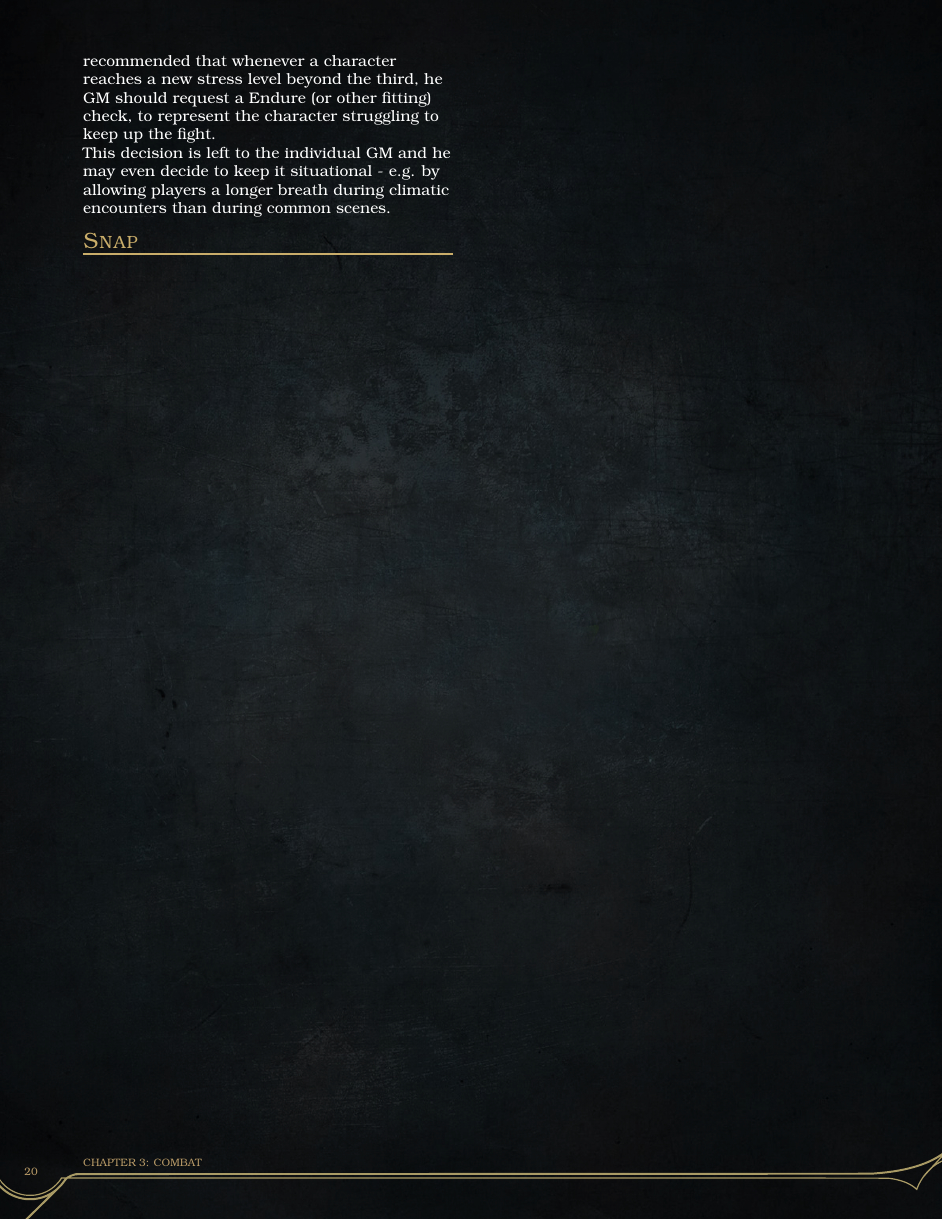
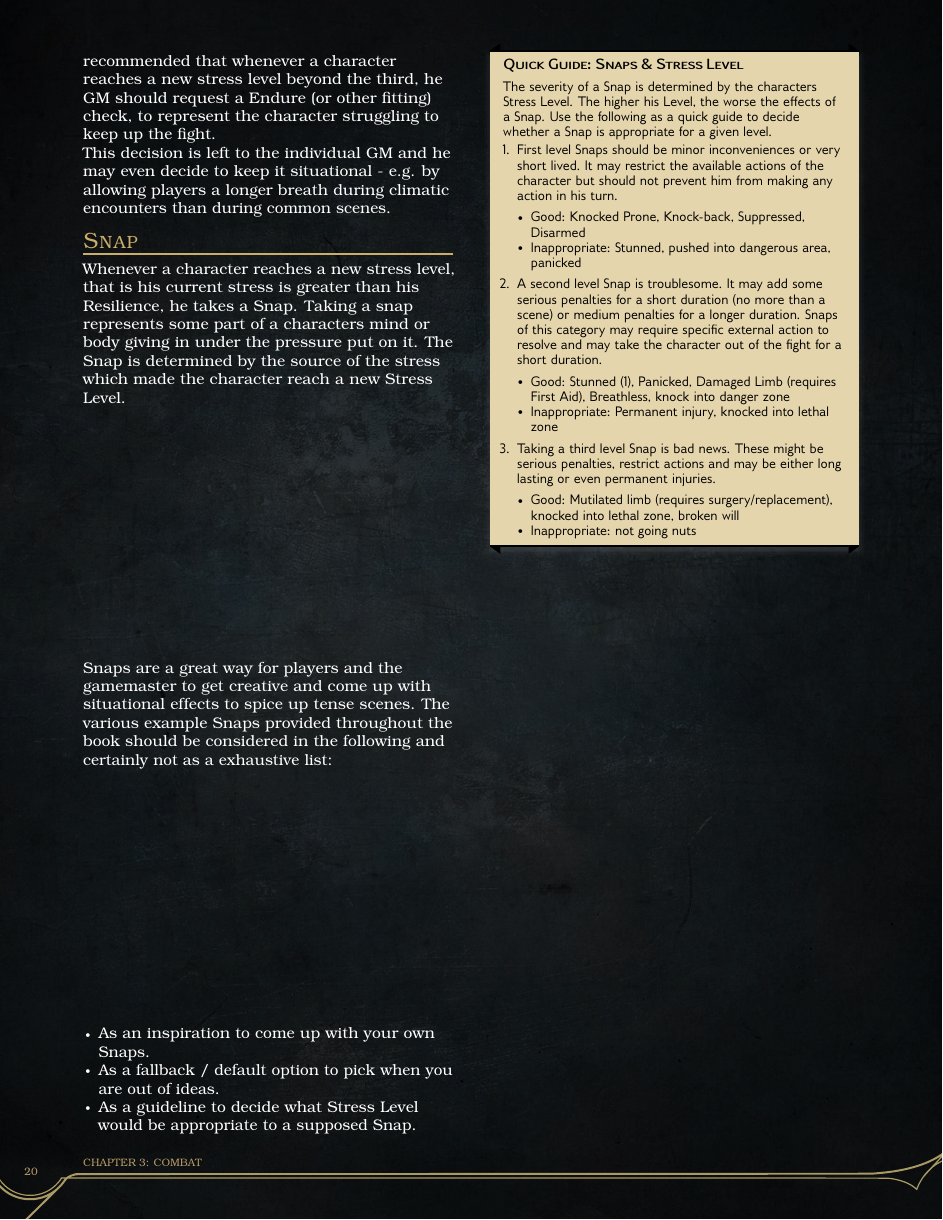
Before and after one commit to meins111/Grimdark, a LaTeX thesis (Grimdark.tex, which reads combat.tex): page 22 of 22. The pictures show the PDF file Grimdark.pdf that the author committed with the source.

Commit message:
Snaps and guides added

```diff
--- a/combat.tex
+++ b/combat.tex
@@ -58,8 +57,42 @@ But Grimdark does not use a strict limit for the amount of Stress Levels a chara
-GMs may allow players to "go beyond" those three levels, representing their characters pushing themselves beyond the safety margins erected by body and mind.
+Grimdark does not use a strict limit for the amount of Stress Levels a character may accumulate.
+GMs might allow players to "go beyond" those three levels, representing their characters pushing themselves beyond the safety margins erected by body and mind.
 It is recommended that whenever a character reaches a new stress level beyond the third, he GM should request a Endure (or other fitting) check, to represent the character struggling to keep up the fight.\\
 This decision is left to the individual GM and he may even decide to keep it situational - e.g. by allowing players a longer breath during climatic encounters than during common scenes.
 
 \subsection{Snap} % (fold)
 \label{sub:snap}
+Whenever a character reaches a new stress level, that is his current stress is greater than his Resilience, he takes a Snap.
+Taking a snap represents some part of a characters mind or body giving in under the pressure put on it.
+The Snap is determined by the source of the stress which made the character reach a new Stress Level.
 
+Snaps are a great way for players and the gamemaster to get creative and come up with situational effects to spice up tense scenes.
+The various example Snaps provided throughout the book should be considered in the following and certainly not as a exhaustive list:
+\begin{itemize}
+	\item As an inspiration to come up with your own Snaps.
+	\item As a fallback / default option to pick when you are out of ideas.
+	\item As a guideline to decide what Stress Level would be appropriate to a supposed Snap.
+\end{itemize}
+
+\begin{DndSidebar}{Quick Guide: Snaps \& Stress Level}
+The severity of a Snap is determined by the characters Stress Level.
+The higher his Level, the worse the effects of a Snap.
+Use the following as a quick guide to decide whether a Snap is appropriate for a given level.
+\begin{enumerate}
+	\item First level Snaps should be minor inconveniences or very short lived. It may restrict the available actions of the character but should not prevent him from making any action in his turn.
+	\begin{itemize}
+		\item Good: Knocked Prone, Knock-back, Suppressed, Disarmed
+		\item Inappropriate: Stunned, pushed into dangerous area, panicked
+	\end{itemize}
+	\item A second level Snap is troublesome. It may add some serious penalties for a short duration (no more than a scene) or medium penalties for a longer duration. Snaps of this category may require specific external action to resolve and may take the character out of the fight for a short duration.
+	\begin{itemize}
+		\item Good: Stunned (1), Panicked, Damaged Limb (requires First Aid), Breathless, knock into danger zone
+		\item Inappropriate: Permanent injury, knocked into lethal zone
+	\end{itemize}
+	\item Taking a third level Snap is bad news. These might be serious penalties, restrict actions and may be either long lasting or even permanent injuries.
+	\begin{itemize}
+		\item Good: Mutilated limb (requires surgery/replacement), knocked into lethal zone, broken will
+		\item Inappropriate: not going nuts
+	\end{itemize}
+\end{enumerate}
+\end{DndSidebar}
 % subsection snap (end)
```
Also changed, not shown: Grimdark.pdf, README.md, combat.tex (3 more changed lines).
